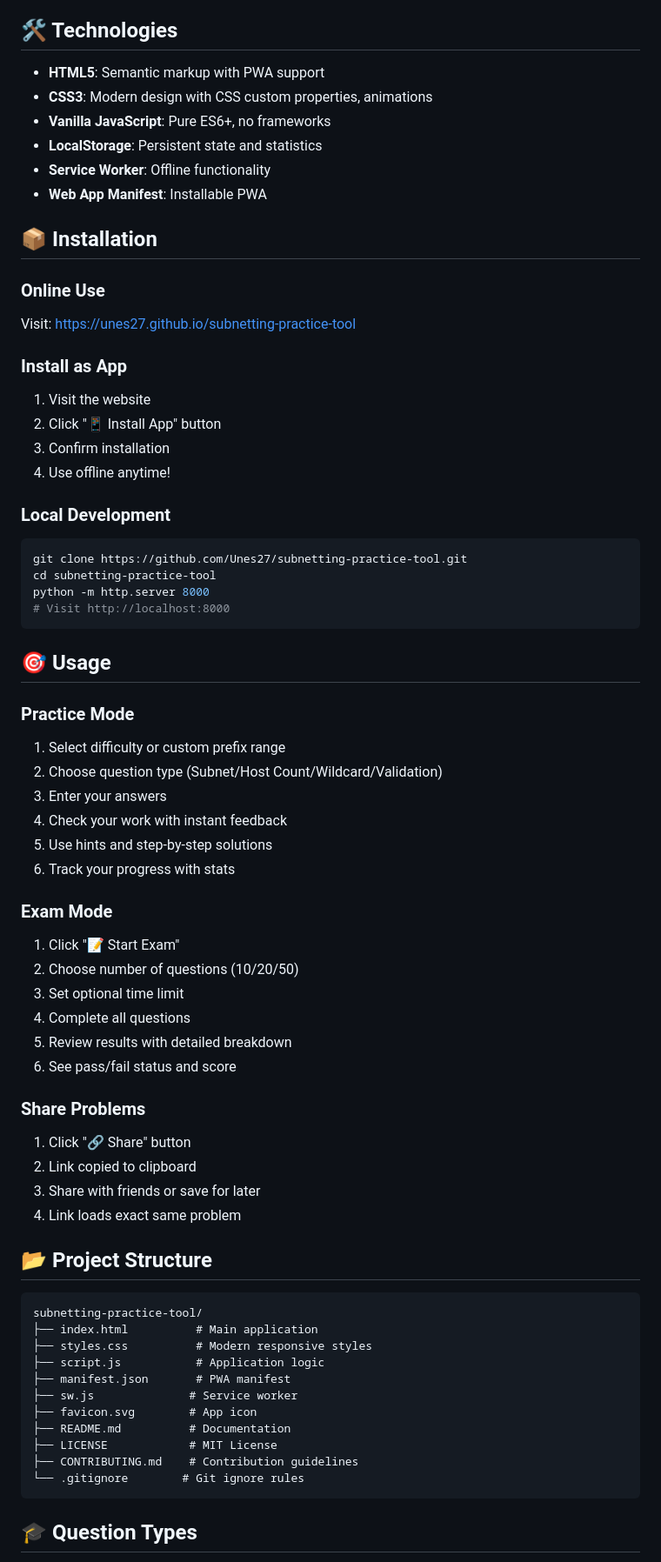
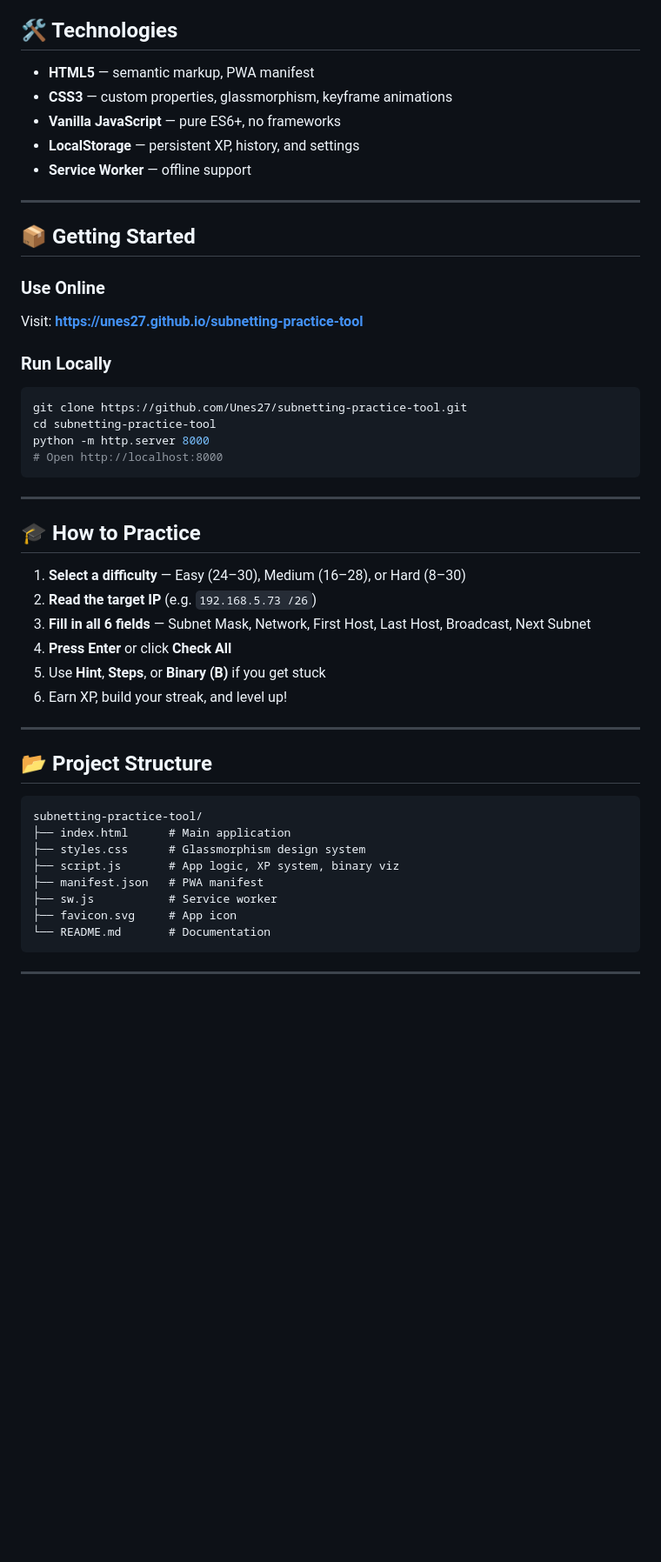
Before and after one commit to Unes27/subnetting-practice-tool, a Markdown page: README.md, the part around one of its changes. Shown at 87% size. Drawn GitHub-style; blank space fills up the shorter version.

````diff
--- a/README.md
+++ b/README.md
@@ -56,71 +65,52 @@ A modern, feature-rich web application for mastering IP subnetting with real-tim
 
 ## 🛠️ Technologies
 
-- **HTML5**: Semantic markup with PWA support
-- **CSS3**: Modern design with CSS custom properties, animations
-- **Vanilla JavaScript**: Pure ES6+, no frameworks
-- **LocalStorage**: Persistent state and statistics
-- **Service Worker**: Offline functionality
-- **Web App Manifest**: Installable PWA
+- **HTML5** — semantic markup, PWA manifest
+- **CSS3** — custom properties, glassmorphism, keyframe animations
+- **Vanilla JavaScript** — pure ES6+, no frameworks
+- **LocalStorage** — persistent XP, history, and settings
+- **Service Worker** — offline support
 
-## 📦 Installation
+---
 
-### Online Use
-Visit: https://unes27.github.io/subnetting-practice-tool
+## 📦 Getting Started
 
-### Install as App
-1. Visit the website
-2. Click "📱 Install App" button
-3. Confirm installation
-4. Use offline anytime!
+### Use Online
+Visit: **https://unes27.github.io/subnetting-practice-tool**
 
-### Local Development
+### Run Locally
 ```bash
 git clone https://github.com/Unes27/subnetting-practice-tool.git
 cd subnetting-practice-tool
 python -m http.server 8000
-# Visit http://localhost:8000
+# Open http://localhost:8000
 ```
 
-## 🎯 Usage
+---
 
-### Practice Mode
-1. Select difficulty or custom prefix range
-2. Choose question type (Subnet/Host Count/Wildcard/Validation)
-3. Enter your answers
-4. Check your work with instant feedback
-5. Use hints and step-by-step solutions
-6. Track your progress with stats
+## 🎓 How to Practice
 
-### Exam Mode
-1. Click "📝 Start Exam"
-2. Choose number of questions (10/20/50)
-3. Set optional time limit
-4. Complete all questions
-5. Review results with detailed breakdown
-6. See pass/fail status and score
+1. **Select a difficulty** — Easy (24–30), Medium (16–28), or Hard (8–30)
+2. **Read the target IP** (e.g. `192.168.5.73 /26`)
+3. **Fill in all 6 fields** — Subnet Mask, Network, First Host, Last Host, Broadcast, Next Subnet
+4. **Press Enter** or click **Check All**
+5. Use **Hint**, **Steps**, or **Binary (B)** if you get stuck
+6. Earn XP, build your streak, and level up!
 
-### Share Problems
-1. Click "🔗 Share" button
-2. Link copied to clipboard
-3. Share with friends or save for later
-4. Link loads exact same problem
+---
 
 ## 📂 Project Structure
 
 ```
 subnetting-practice-tool/
-├── index.html          # Main application
-├── styles.css          # Modern responsive styles
-├── script.js           # Application logic
-├── manifest.json       # PWA manifest
-├── sw.js              # Service worker
-├── favicon.svg        # App icon
-├── README.md          # Documentation
-├── LICENSE            # MIT License
-├── CONTRIBUTING.md    # Contribution guidelines
-└── .gitignore        # Git ignore rules
+├── index.html      # Main application
+├── styles.css      # Glassmorphism design system
+├── script.js       # App logic, XP system, binary viz
+├── manifest.json   # PWA manifest
+├── sw.js           # Service worker
+├── favicon.svg     # App icon
+└── README.md       # Documentation
 ```
 
-## 🎓 Question Types
+---
 
````
Also changed, not shown: other parts of README.md (+81 -101 lines).
